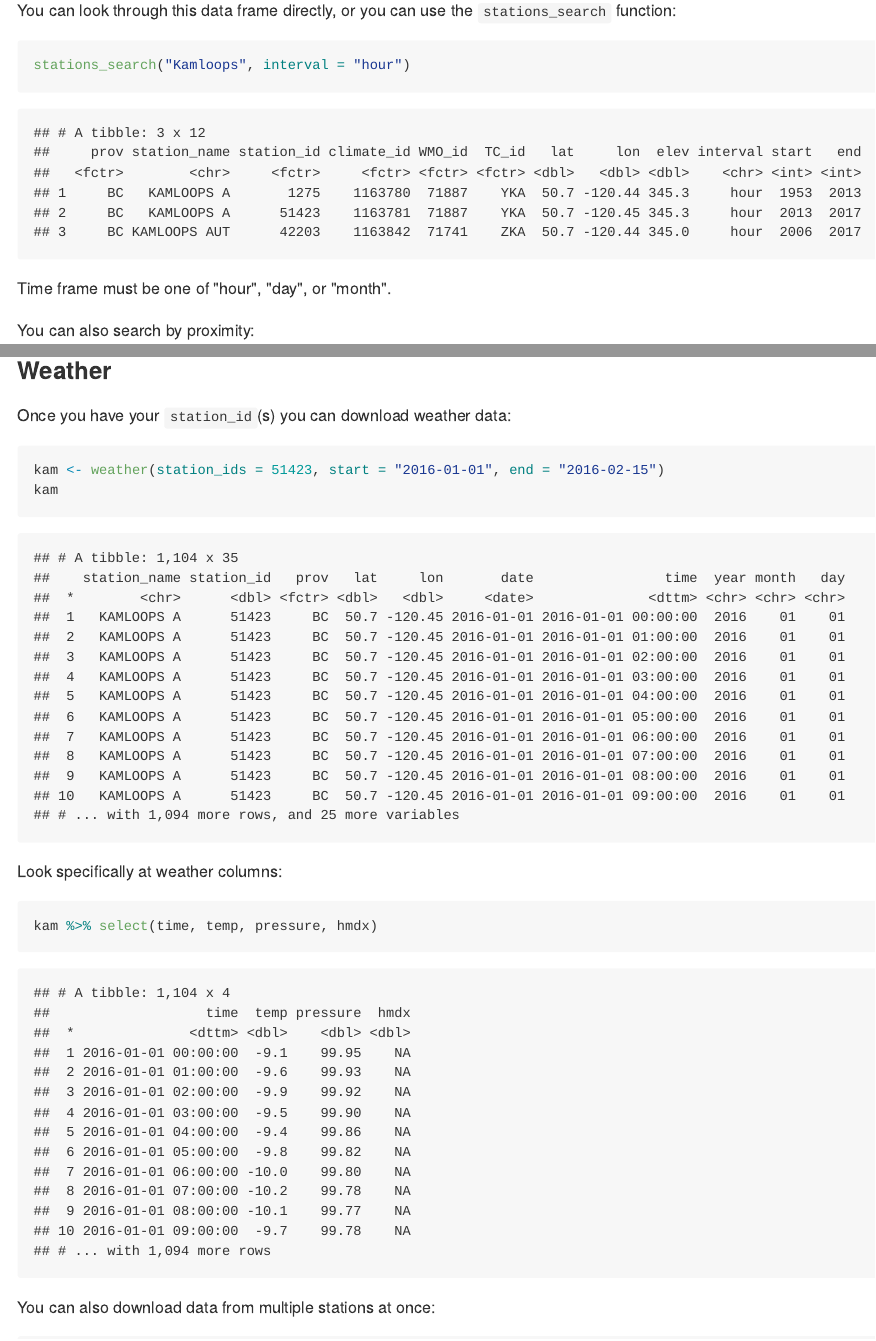
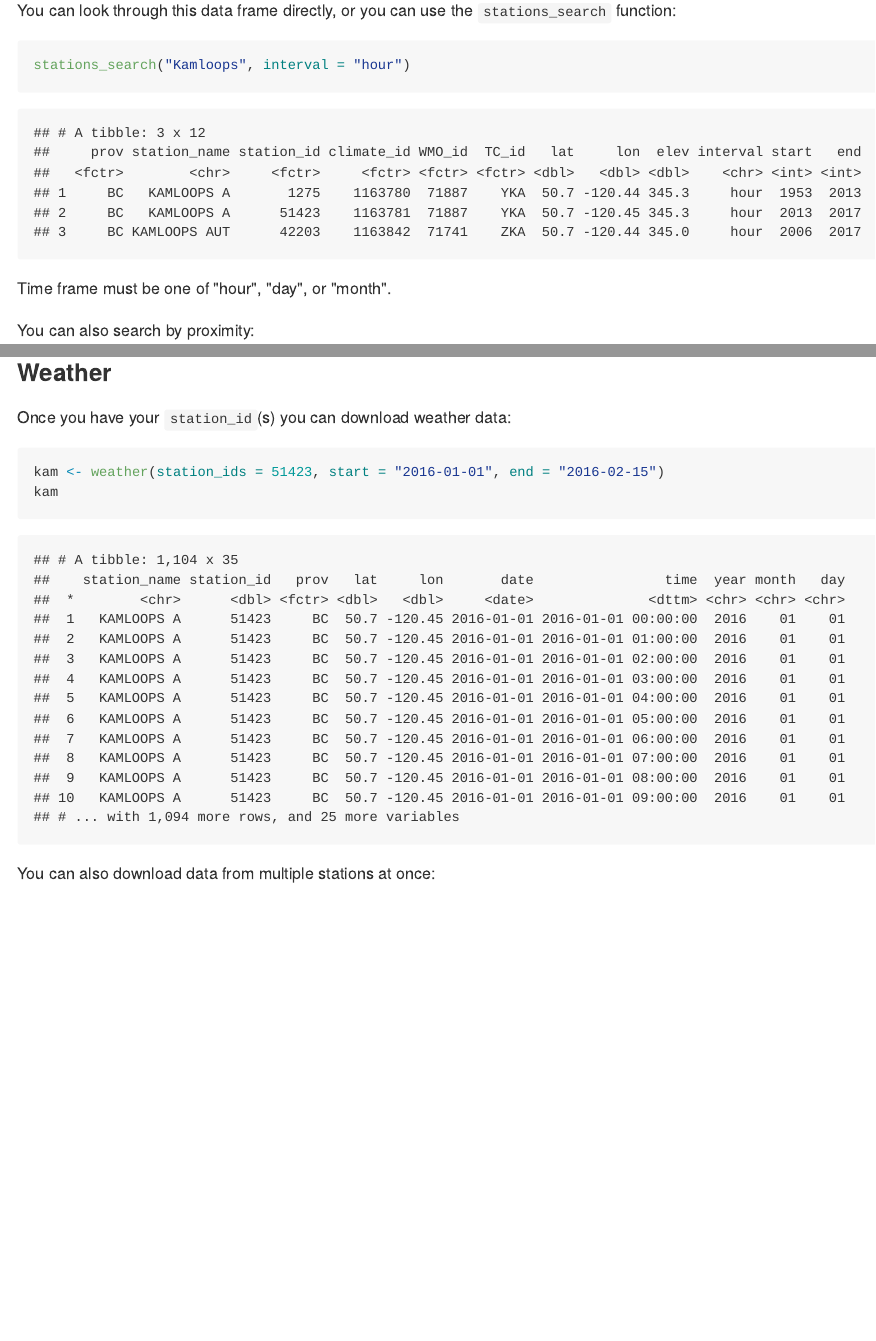
Before and after one commit to ropensci/weathercan, an R Markdown document (README.Rmd): the page in a window 1100 px wide, from 1430 px down, and a second part further down, joined at a grey line. The pictures show the output file README.md that the author committed with the source, drawn offline in the style of GitHub; badge pictures from the web are left out.

Commit message:
Remove select example

````diff
--- a/README.Rmd
+++ b/README.Rmd
@@ -67,12 +67,6 @@ kam <- weather(station_ids = 51423, start = "2016-01-01", end = "2016-02-15")
 kam
 ```
 
-Look specifically at weather columns:
-```{r}
-kam %>% select(time, temp, pressure, hmdx)
-```
-
-
 You can also download data from multiple stations at once:
 
 ```{r, R.options = list(tibble.max_extra_cols = 0)}
````
Also changed, not shown: README.md.
